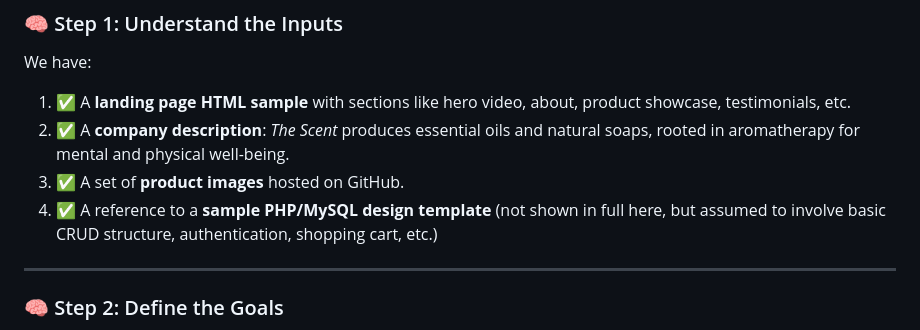
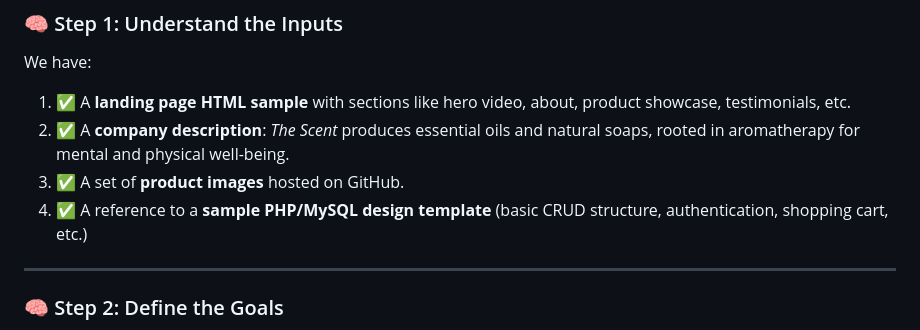
Before and after one commit to nordeim/The-Scent-ideas, a Markdown page: e-commerce_gpt-4o_6/sample_design_template_using_PHP_and_MySQL.md, the part around the change. Drawn GitHub-style.

```diff
--- a/e-commerce_gpt-4o_6/sample_design_template_using_PHP_and_MySQL.md
+++ b/e-commerce_gpt-4o_6/sample_design_template_using_PHP_and_MySQL.md
@@ -10,7 +10,7 @@ We have:
 1. ✅ A **landing page HTML sample** with sections like hero video, about, product showcase, testimonials, etc.
 2. ✅ A **company description**: *The Scent* produces essential oils and natural soaps, rooted in aromatherapy for mental and physical well-being.
 3. ✅ A set of **product images** hosted on GitHub.
-4. ✅ A reference to a **sample PHP/MySQL design template** (not shown in full here, but assumed to involve basic CRUD structure, authentication, shopping cart, etc.)
+4. ✅ A reference to a **sample PHP/MySQL design template** (basic CRUD structure, authentication, shopping cart, etc.)
 
 ---
 
```
